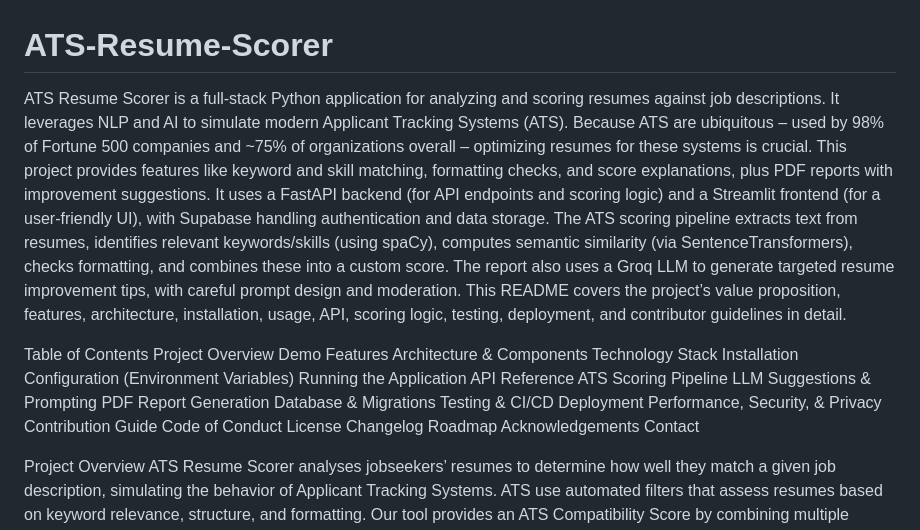
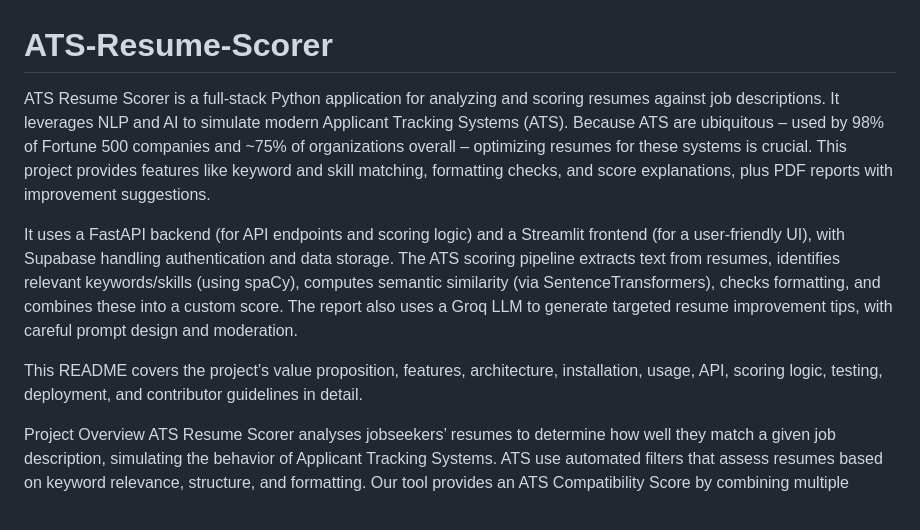
Before and after one commit to atharvamalkar09/ATS-Resume-Scorer, a Markdown page: README.md, the part around the change. GitHub-like rendering.

Commit message:
Refactor README for improved clarity and structure
Updated README to enhance clarity and organization of project details.

```diff
--- a/README.md
+++ b/README.md
@@ -1,32 +1,10 @@
 # ATS-Resume-Scorer
 
-ATS Resume Scorer is a full-stack Python application for analyzing and scoring resumes against job descriptions. It leverages NLP and AI to simulate modern Applicant Tracking Systems (ATS). Because ATS are ubiquitous – used by 98% of Fortune 500 companies and ~75% of organizations overall – optimizing resumes for these systems is crucial. This project provides features like keyword and skill matching, formatting checks, and score explanations, plus PDF reports with improvement suggestions. It uses a FastAPI backend (for API endpoints and scoring logic) and a Streamlit frontend (for a user-friendly UI), with Supabase handling authentication and data storage. The ATS scoring pipeline extracts text from resumes, identifies relevant keywords/skills (using spaCy), computes semantic similarity (via SentenceTransformers), checks formatting, and combines these into a custom score. The report also uses a Groq LLM to generate targeted resume improvement tips, with careful prompt design and moderation. This README covers the project’s value proposition, features, architecture, installation, usage, API, scoring logic, testing, deployment, and contributor guidelines in detail.
+ATS Resume Scorer is a full-stack Python application for analyzing and scoring resumes against job descriptions. It leverages NLP and AI to simulate modern Applicant Tracking Systems (ATS). Because ATS are ubiquitous – used by 98% of Fortune 500 companies and ~75% of organizations overall – optimizing resumes for these systems is crucial. This project provides features like keyword and skill matching, formatting checks, and score explanations, plus PDF reports with improvement suggestions.
 
+It uses a FastAPI backend (for API endpoints and scoring logic) and a Streamlit frontend (for a user-friendly UI), with Supabase handling authentication and data storage. The ATS scoring pipeline extracts text from resumes, identifies relevant keywords/skills (using spaCy), computes semantic similarity (via SentenceTransformers), checks formatting, and combines these into a custom score. The report also uses a Groq LLM to generate targeted resume improvement tips, with careful prompt design and moderation.
 
-Table of Contents
-Project Overview
-Demo
-Features
-Architecture & Components
-Technology Stack
-Installation
-Configuration (Environment Variables)
-Running the Application
-API Reference
-ATS Scoring Pipeline
-LLM Suggestions & Prompting
-PDF Report Generation
-Database & Migrations
-Testing & CI/CD
-Deployment
-Performance, Security, & Privacy
-Contribution Guide
-Code of Conduct
-License
-Changelog
-Roadmap
-Acknowledgements
-Contact
+This README covers the project’s value proposition, features, architecture, installation, usage, API, scoring logic, testing, deployment, and contributor guidelines in detail.
 
 
 Project Overview
```
